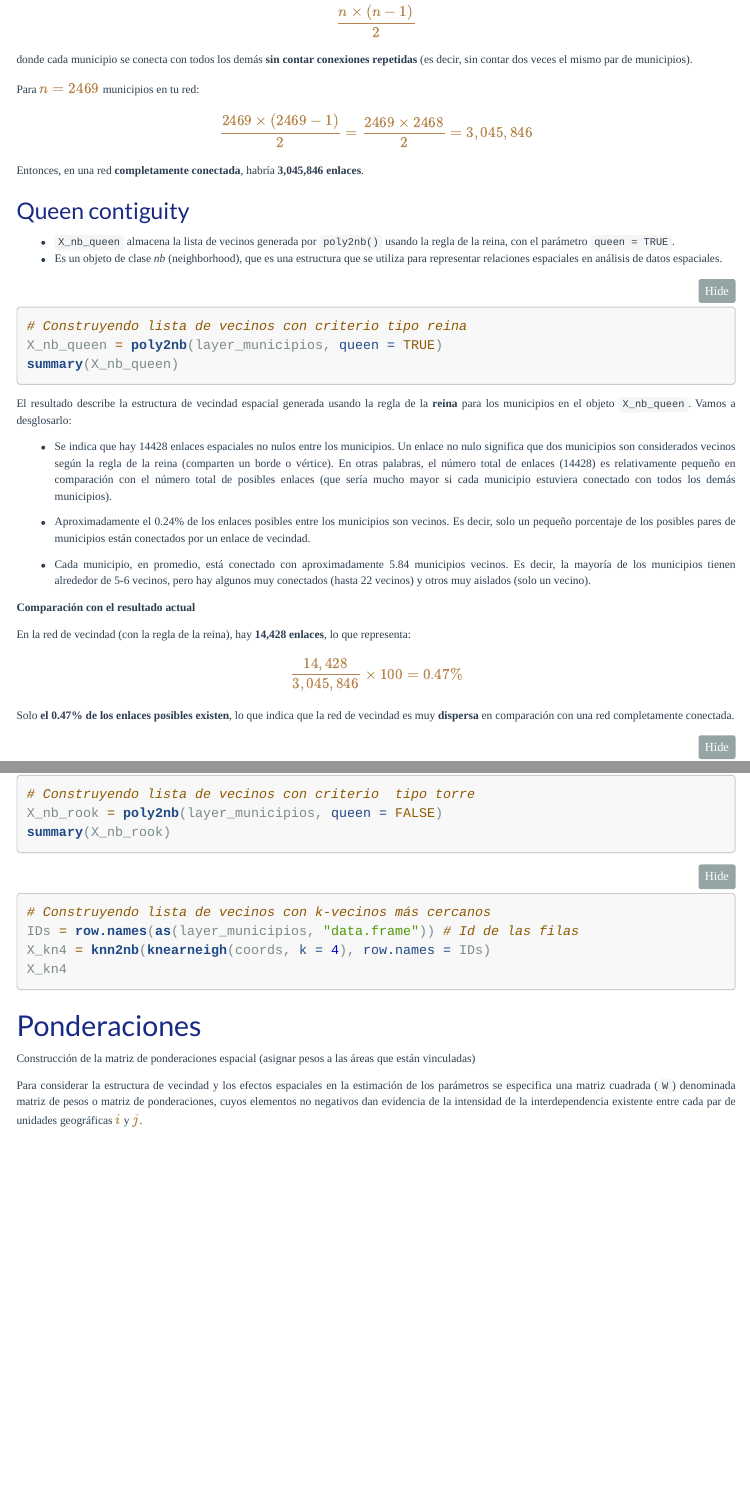
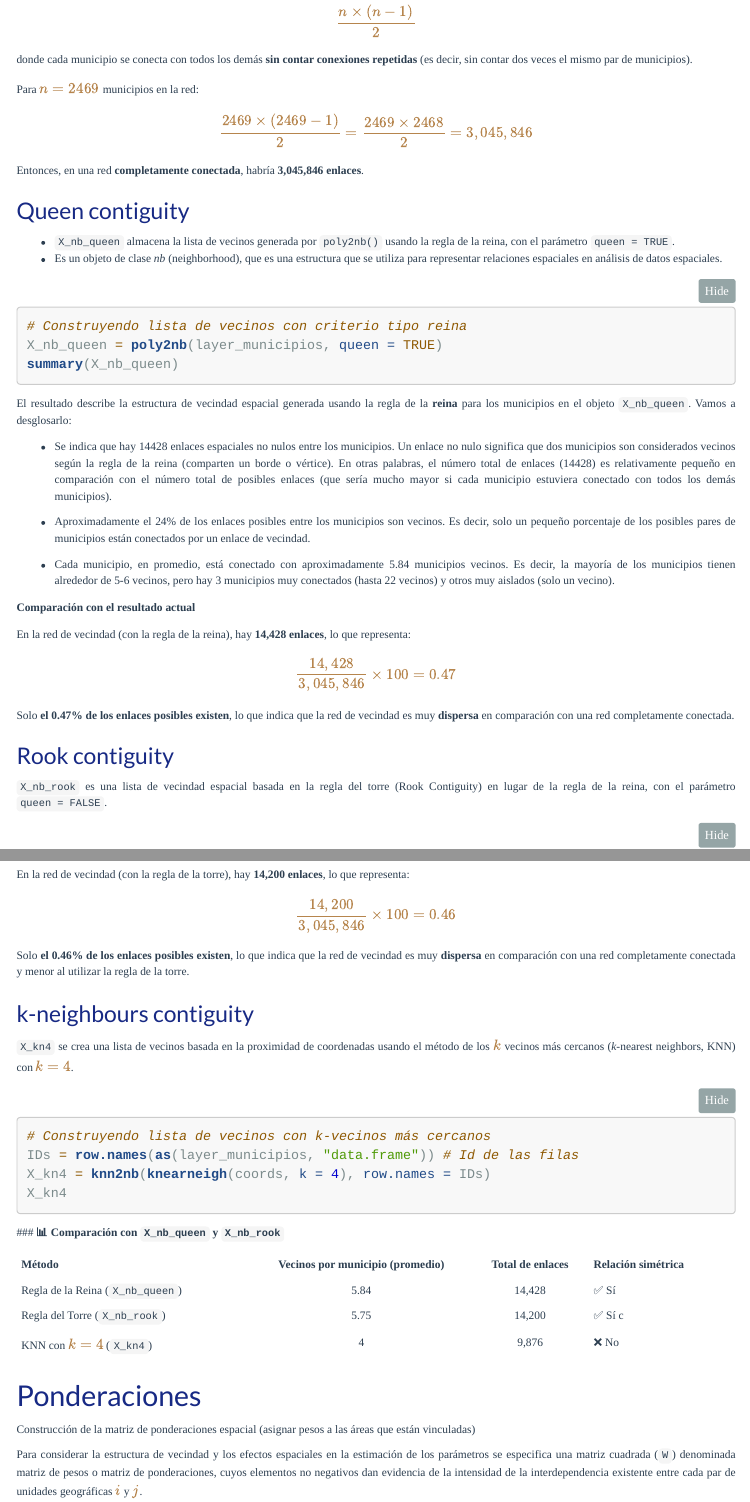
Before and after one commit to dvillasanao/Correlaciones_espaciales, an R Markdown document (R/Correlaciones a nivel municipal.Rmd): the page in a window 1100 px wide, from 4890 px down, and a second part further down, joined at a grey line. Rendered offline with R 4.5, knitr and Pandoc, with nearby package versions; the code chunks are not run, so their results and figures are left out; menus at the side of the page are left out; long lines of code are wrapped.

Commit message:
Correlaciones espaciales

````diff
--- a/R/Correlaciones a nivel municipal.Rmd
+++ b/R/Correlaciones a nivel municipal.Rmd
@@ -399,7 +399,7 @@ $$
 
 donde cada municipio se conecta con todos los demás **sin contar conexiones repetidas** (es decir, sin contar dos veces el mismo par de municipios).
 
-Para $n = 2469$ municipios en tu red:
+Para $n = 2469$ municipios en la red:
 
 $$
     \frac{2469 \times (2469 - 1)}{2} = \frac{2469 \times 2468}{2} = 3,045,846
@@ -422,19 +422,24 @@ El resultado describe la estructura de vecindad espacial generada usando la regl
 
 -   Se indica que hay 14428 enlaces espaciales no nulos entre los municipios. Un enlace no nulo significa que dos municipios son considerados vecinos según la regla de la reina (comparten un borde o vértice). En otras palabras, el número total de enlaces (14428) es relativamente pequeño en comparación con el número total de posibles enlaces (que sería mucho mayor si cada municipio estuviera conectado con todos los demás municipios).
 
--   Aproximadamente el 0.24% de los enlaces posibles entre los municipios son vecinos. Es decir, solo un pequeño porcentaje de los posibles pares de municipios están conectados por un enlace de vecindad.
+-   Aproximadamente el 24% de los enlaces posibles entre los municipios son vecinos. Es decir, solo un pequeño porcentaje de los posibles pares de municipios están conectados por un enlace de vecindad.
 
--   Cada municipio, en promedio, está conectado con aproximadamente 5.84 municipios vecinos. Es decir, la mayoría de los municipios tienen alrededor de 5-6 vecinos, pero hay algunos muy conectados (hasta 22 vecinos) y otros muy aislados (solo un vecino).
+-   Cada municipio, en promedio, está conectado con aproximadamente 5.84 municipios vecinos. Es decir, la mayoría de los municipios tienen alrededor de 5-6 vecinos, pero hay 3 municipios muy conectados (hasta 22 vecinos) y otros muy aislados (solo un vecino).
 
 **Comparación con el resultado actual**
 
 En la red de vecindad (con la regla de la reina), hay **14,428 enlaces**, lo que representa:
 
 $$
-    \frac{14,428}{3,045,846} \times 100 = 0.47\%
+    \frac{14,428}{3,045,846} \times 100 = 0.47%
     $$
 
 Solo **el 0.47% de los enlaces posibles existen**, lo que indica que la red de vecindad es muy **dispersa** en comparación con una red completamente conectada.
+
+
+### Rook contiguity
+
+`X_nb_rook` es una lista de vecindad espacial basada en la regla del torre (Rook Contiguity) en lugar de la regla de la reina, con el parámetro `queen = FALSE`.
 
 ```{r}
 # Construyendo lista de vecinos con criterio  tipo torre
@@ -445,9 +459,32 @@ summary(X_nb_rook)
+En la red de vecindad (con la regla de la torre), hay **14,200 enlaces**, lo que representa:
+
+$$
+    \frac{14,200}{3,045,846} \times 100 = 0.46%
+    $$
+
+Solo **el 0.46% de los enlaces posibles existen**, lo que indica que la red de vecindad es muy **dispersa** en comparación con una red completamente conectada y menor al utilizar la regla de la torre.
+
+
+### k-neighbours contiguity
+
+`X_kn4` se crea una lista de vecinos basada en la proximidad de coordenadas usando el método de los $k$ vecinos más cercanos (*k*-nearest neighbors, KNN) con $k = 4$.
+
 ```{r}
 # Construyendo lista de vecinos con k-vecinos más cercanos
 IDs = row.names(as(layer_municipios, "data.frame")) # Id de las filas
 X_kn4 = knn2nb(knearneigh(coords, k = 4), row.names = IDs)
 X_kn4
 ```
+
+
+
+  ### **📊 Comparación con `X_nb_queen` y `X_nb_rook`**
+
+  | Método                           | Vecinos por municipio (promedio) | Total de enlaces | Relación simétrica |
+  |----------------------------------|:------------------------------:|:----------------:|----------------------|
+  | Regla de la Reina (`X_nb_queen`) | 5.84                           | 14,428           | ✅ Sí | |
+  | Regla del Torre (`X_nb_rook`)    | 5.75                           | 14,200           | ✅ Sí c|
+  | KNN con \( k = 4 \) (`X_kn4`)    | 4                              | 9,876            | ❌ No |
 
 ## Ponderaciones
 
````
Also changed, not shown: R/Output/Correlaciones-a-nivel-municipal.html, R/Correlaciones a nivel municipal.Rmd (11 more changed lines).
